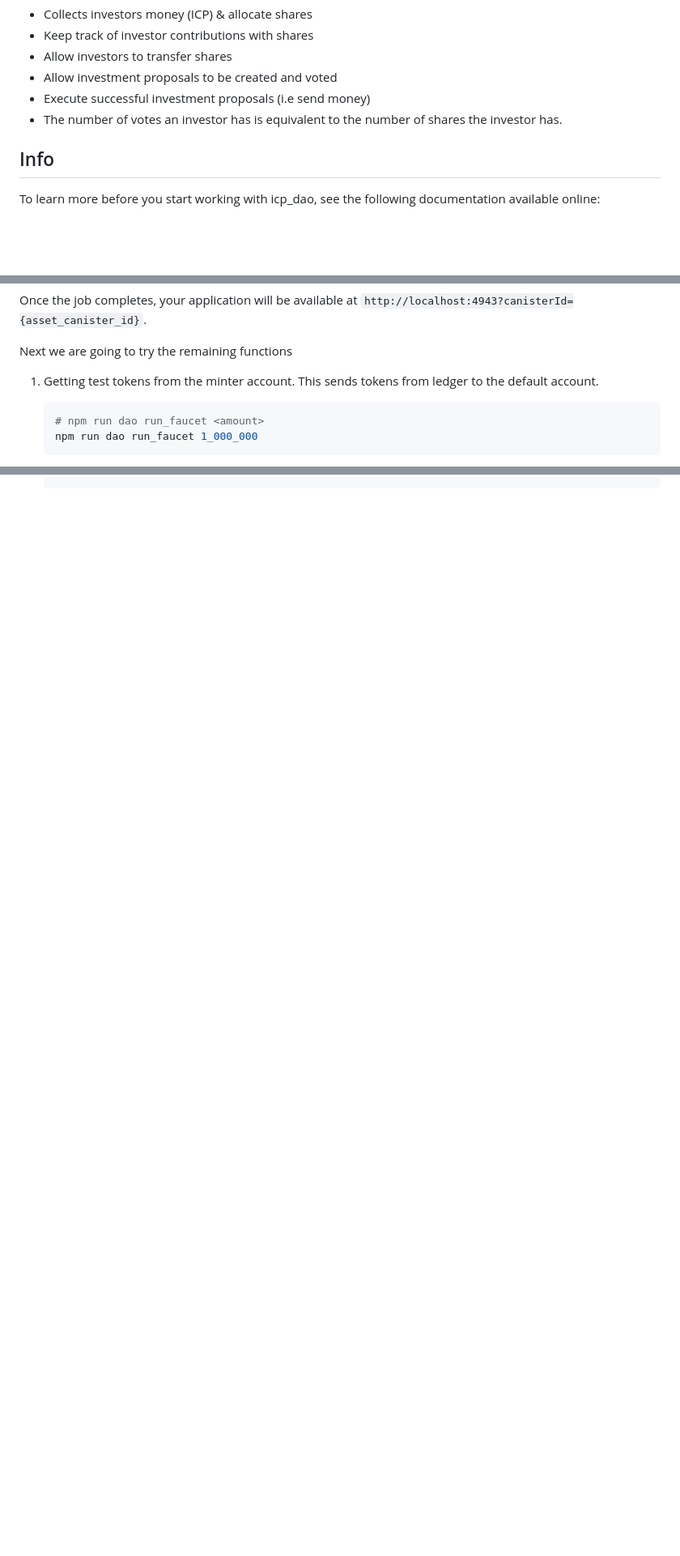
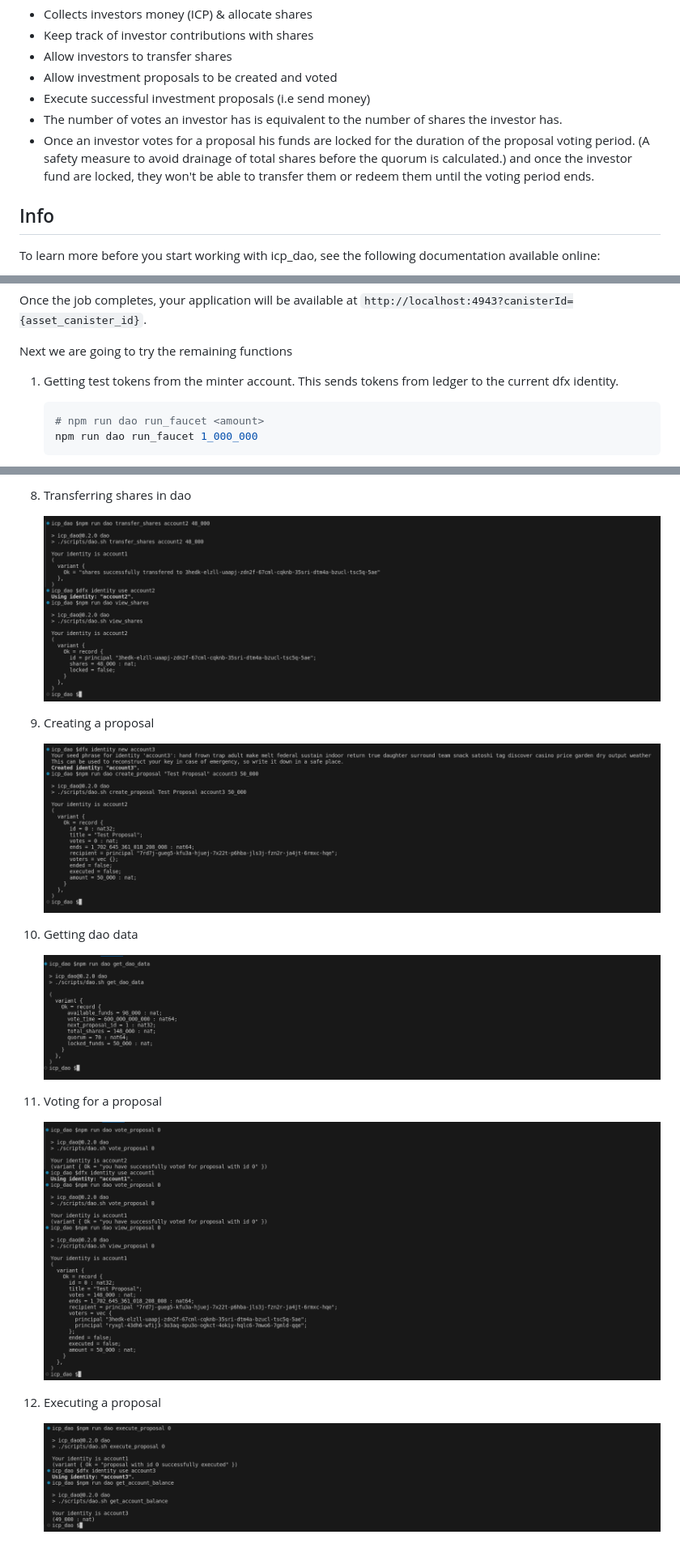
Before and after one commit to Blisado1/ICP-DAO, a Markdown page: README.md, 3 parts joined by grey strips. Shown: that part at 81% size. Rendered like a GitHub page; blank space fills up the shorter version.

````diff
--- a/README.md
+++ b/README.md
@@ -14,6 +14,7 @@ This DAO contract:
 - Allow investment proposals to be created and voted
 - Execute successful investment proposals (i.e send money)
 - The number of votes an investor has is equivalent to the number of shares the investor has.
+- Once an investor votes for a proposal his funds are locked for the duration of the proposal voting period. (A safety measure to avoid drainage of total shares before the quorum is calculated.) and once the investor fund are locked, they won't be able to transfer them or redeem them until the voting period ends.
 
 ## Info
 
@@ -99,7 +100,7 @@ Once the job completes, your application will be available at `http://localhost:
 
 Next we are going to try the remaining functions
 
-1. Getting test tokens from the minter account. This sends tokens from ledger to the default account.
+1. Getting test tokens from the minter account. This sends tokens from ledger to the current dfx identity.
 
     ```bash
     # npm run dao run_faucet <amount>
@@ -172,0 +234,19 @@ Next we are going to try the remaining functions
+8. Transferring shares in dao
+
+    ![img](./assets/img/transfer-shares.png)
+
+9. Creating a proposal
+
+    ![img](./assets/img/create-proposal.png)
+
+10. Getting dao data
+
+    ![img](./assets/img/get-dao-data.png)
+
+11. Voting for a proposal
+
+    ![img](./assets/img/vote-proposal.png)
+
+12. Executing a proposal
+
+    ![img](./assets/img/execute-proposal.png)
````
Also changed, not shown: other parts of README.md (+65 -5 lines).
